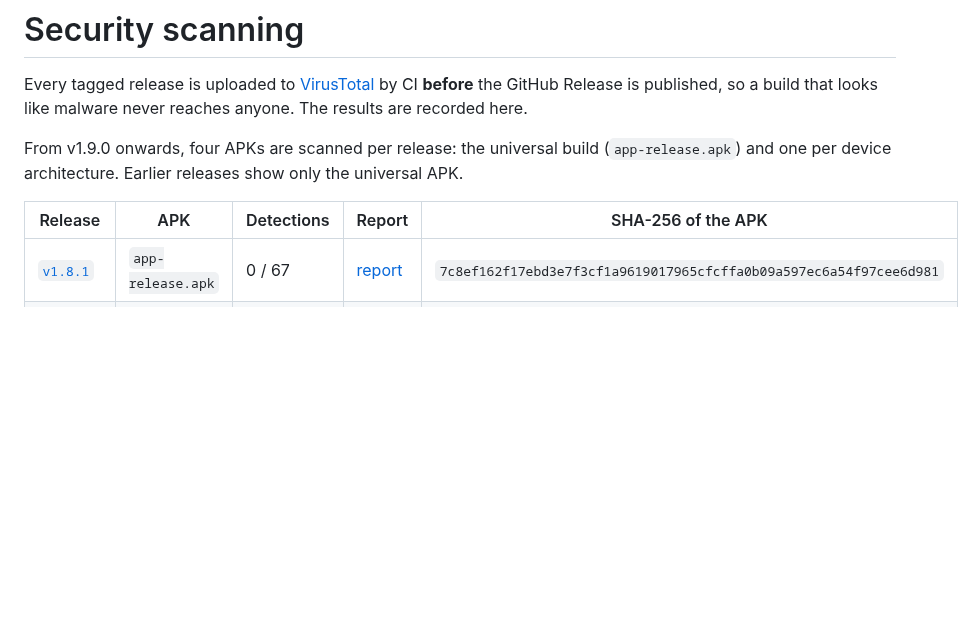
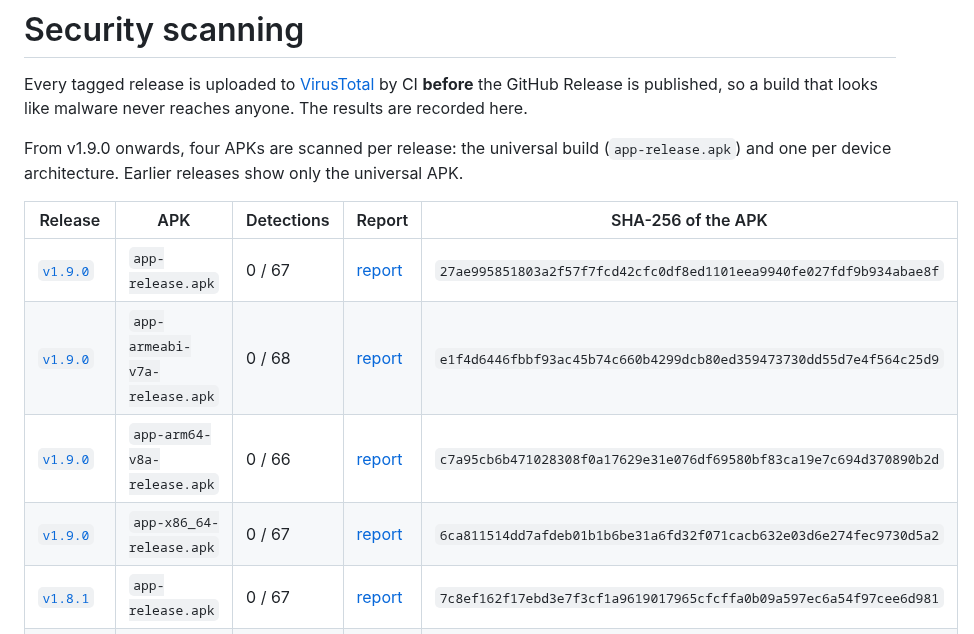
Before and after one commit to zaifears/locreminder, a Markdown page: docs/SECURITY-SCAN.md, the part around the change. Drawn GitHub-style; blank space fills up the shorter version.

Commit message:
Record the v1.9.0 VirusTotal scan [skip ci]

```diff
--- a/docs/SECURITY-SCAN.md
+++ b/docs/SECURITY-SCAN.md
@@ -10,6 +10,10 @@ only the universal APK.
 
 | Release | APK | Detections | Report | SHA-256 of the APK |
 |---|---|---|---|---|
+| [`v1.9.0`](https://github.com/zaifears/locreminder/releases/tag/v1.9.0) | `app-release.apk` | 0 / 67 | [report](https://www.virustotal.com/gui/file/27ae995851803a2f57f7fcd42cfc0df8ed1101eea9940fe027fdf9b934abae8f) | `27ae995851803a2f57f7fcd42cfc0df8ed1101eea9940fe027fdf9b934abae8f` |
+| [`v1.9.0`](https://github.com/zaifears/locreminder/releases/tag/v1.9.0) | `app-armeabi-v7a-release.apk` | 0 / 68 | [report](https://www.virustotal.com/gui/file/e1f4d6446fbbf93ac45b74c660b4299dcb80ed359473730dd55d7e4f564c25d9) | `e1f4d6446fbbf93ac45b74c660b4299dcb80ed359473730dd55d7e4f564c25d9` |
+| [`v1.9.0`](https://github.com/zaifears/locreminder/releases/tag/v1.9.0) | `app-arm64-v8a-release.apk` | 0 / 66 | [report](https://www.virustotal.com/gui/file/c7a95cb6b471028308f0a17629e31e076df69580bf83ca19e7c694d370890b2d) | `c7a95cb6b471028308f0a17629e31e076df69580bf83ca19e7c694d370890b2d` |
+| [`v1.9.0`](https://github.com/zaifears/locreminder/releases/tag/v1.9.0) | `app-x86_64-release.apk` | 0 / 67 | [report](https://www.virustotal.com/gui/file/6ca811514dd7afdeb01b1b6be31a6fd32f071cacb632e03d6e274fec9730d5a2) | `6ca811514dd7afdeb01b1b6be31a6fd32f071cacb632e03d6e274fec9730d5a2` |
 | [`v1.8.1`](https://github.com/zaifears/locreminder/releases/tag/v1.8.1) | `app-release.apk` | 0 / 67 | [report](https://www.virustotal.com/gui/file/7c8ef162f17ebd3e7f3cf1a9619017965cfcffa0b09a597ec6a54f97cee6d981) | `7c8ef162f17ebd3e7f3cf1a9619017965cfcffa0b09a597ec6a54f97cee6d981` |
 | [`v1.8.0`](https://github.com/zaifears/locreminder/releases/tag/v1.8.0) | `app-release.apk` | 0 / 68 | [report](https://www.virustotal.com/gui/file/a263dc8b4f82f593409f011413cca8dae919fb7646c9ca40cd9697c2c649b336) | `a263dc8b4f82f593409f011413cca8dae919fb7646c9ca40cd9697c2c649b336` |
 | [`v1.7.1`](https://github.com/zaifears/locreminder/releases/tag/v1.7.1) | `app-release.apk` | 0 / 68 | [report](https://www.virustotal.com/gui/file/cb1e254ae3216e25f914873d5c33fae15ea3b10c14e78cb6de37a3f4ca797764) | `cb1e254ae3216e25f914873d5c33fae15ea3b10c14e78cb6de37a3f4ca797764` |
```
